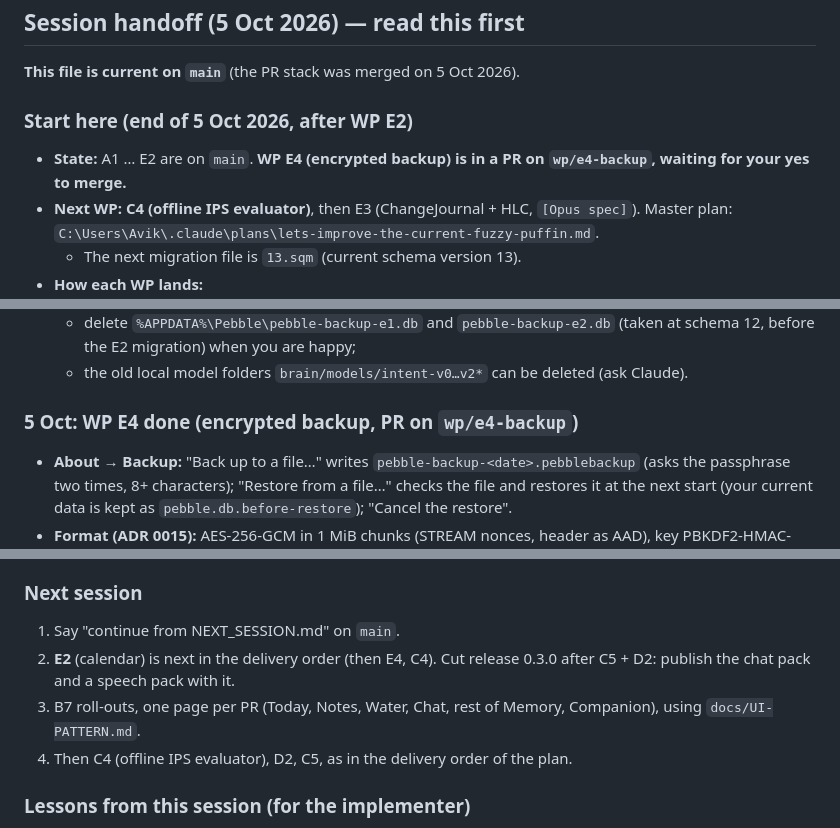
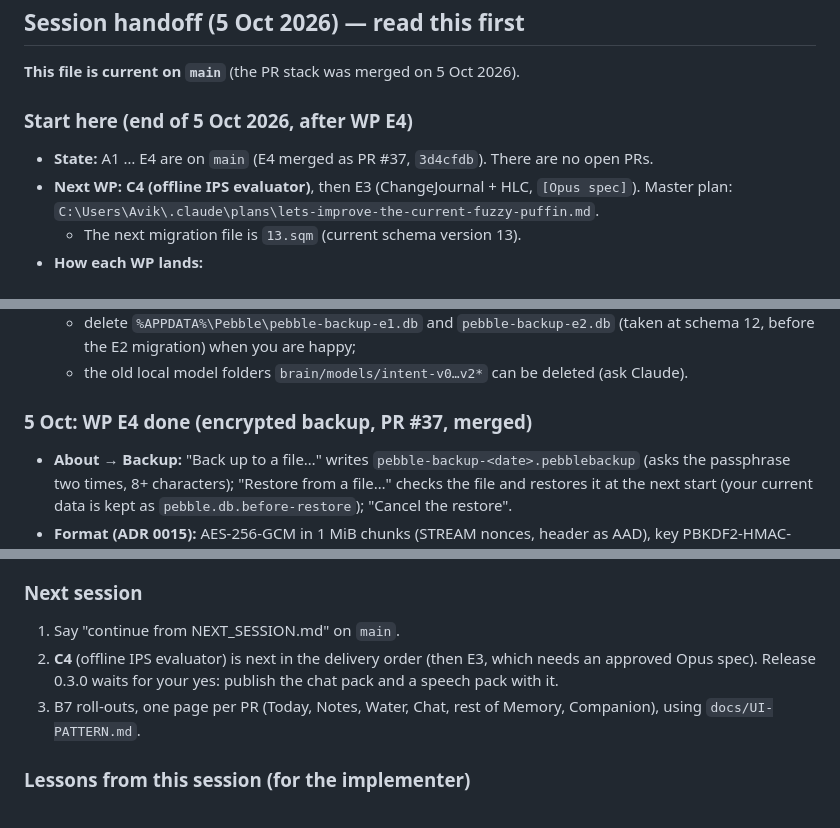
Before and after one commit to Wickedsoni/pebble, a Markdown page: NEXT_SESSION.md, 3 parts joined by grey strips. Rendered like a GitHub page.

Commit message:
Session handoff: WP E4 is merged (#38)
NEXT_SESSION.md still said WP E4 was in a PR. E4 was merged on 5 Oct as
PR #37 (3d4cfdb).

- Start here: A1 … E4 on main, no open PRs, next WP C4.
- Done list and Next session list updated.

Docs only.

🤖 Generated with [Claude Code](https://claude.com/claude-code)

Co-authored-by: Claude Opus 5.5 <noreply@anthropic.com>

```diff
--- a/NEXT_SESSION.md
+++ b/NEXT_SESSION.md
@@ -7,8 +7,8 @@ Public repo: https://github.com/Wickedsoni/pebble · latest release: **v0.1.2**
 
 **This file is current on `main`** (the PR stack was merged on 5 Oct 2026).
 
-### Start here (end of 5 Oct 2026, after WP E2)
-- **State:** A1 … E2 are on `main`. **WP E4 (encrypted backup) is in a PR on `wp/e4-backup`, waiting for your yes to merge.**
+### Start here (end of 5 Oct 2026, after WP E4)
+- **State:** A1 … E4 are on `main` (E4 merged as PR #37, `3d4cfdb`). There are no open PRs.
 - **Next WP: C4 (offline IPS evaluator)**, then E3 (ChangeJournal + HLC, `[Opus spec]`). Master plan: `C:\Users\Avik\.claude\plans\lets-improve-the-current-fuzzy-puffin.md`.
   - The next migration file is `13.sqm` (current schema version 13).
 - **How each WP lands:**
@@ -21,7 +21,7 @@ Public repo: https://github.com/Wickedsoni/pebble · latest release: **v0.1.2**
   - delete `%APPDATA%\Pebble\pebble-backup-e1.db` and `pebble-backup-e2.db` (taken at schema 12, before the E2 migration) when you are happy;
   - the old local model folders `brain/models/intent-v0…v2*` can be deleted (ask Claude).
 
-### 5 Oct: WP E4 done (encrypted backup, PR on `wp/e4-backup`)
+### 5 Oct: WP E4 done (encrypted backup, PR #37, merged)
 - **About → Backup:** "Back up to a file…" writes `pebble-backup-<date>.pebblebackup` (asks the passphrase two times, 8+ characters); "Restore from a file…" checks the file and restores it at the next start (your current data is kept as `pebble.db.before-restore`); "Cancel the restore".
 - **Format (ADR 0015):** AES-256-GCM in 1 MiB chunks (STREAM nonces, header as AAD), key PBKDF2-HMAC-SHA256 600 000 iterations (369 ms). Difference from the plan: chunks instead of one GCM message, so a large database never needs the whole file in the 256 MB heap.
 - **Restore keeps this computer's `device.id`** (no two devices with one id after a move to a new PC).
@@ -124,9 +124,8 @@ Lessons from the merge (for the next stack):
 
 ### Next session
 1. Say "continue from NEXT_SESSION.md" on `main`.
-2. **E2** (calendar) is next in the delivery order (then E4, C4). Cut release 0.3.0 after C5 + D2: publish the chat pack and a speech pack with it.
+2. **C4** (offline IPS evaluator) is next in the delivery order (then E3, which needs an approved Opus spec). Release 0.3.0 waits for your yes: publish the chat pack and a speech pack with it.
 3. B7 roll-outs, one page per PR (Today, Notes, Water, Chat, rest of Memory, Companion), using `docs/UI-PATTERN.md`.
-4. Then C4 (offline IPS evaluator), D2, C5, as in the delivery order of the plan.
 
 ### Lessons from this session (for the implementer)
 - Bash `${var/#pattern/...}`: a leading `#` in the pattern means "at the start". The PR-description edits that used it did nothing. Use `--body-file`.
```
Also changed, not shown: other parts of NEXT_SESSION.md (+1 -1 lines).
